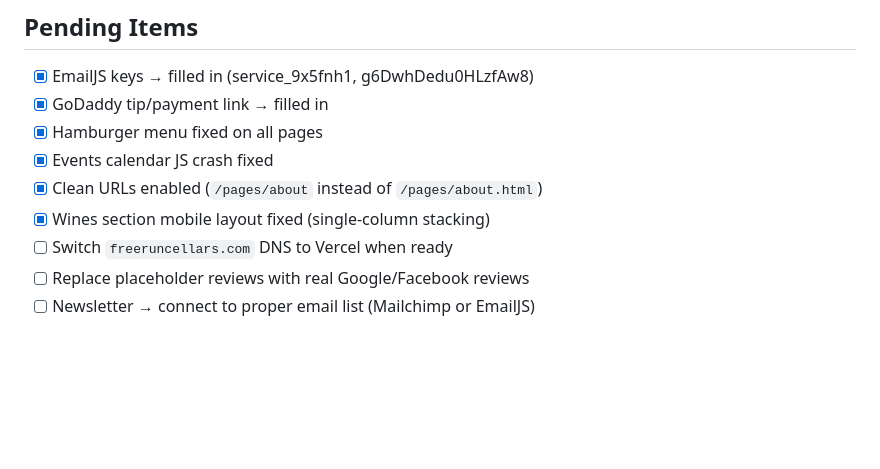
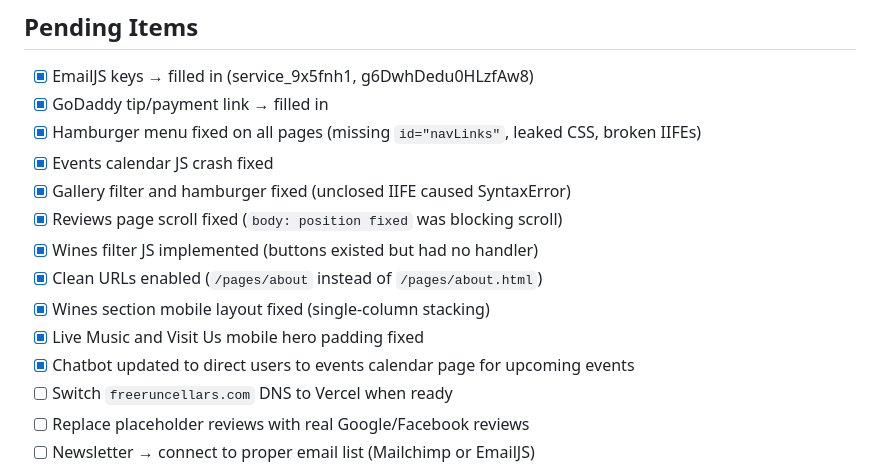
Before and after one commit to paispa/freeruncellars, a Markdown page: README.md, the part around the change. GitHub-like rendering; blank space fills up the shorter version.

```diff
--- a/README.md
+++ b/README.md
@@ -229,10 +229,15 @@ Wine currently sold online via Moersch Hospitality to avoid multi-state sales ta
 
 - [x] EmailJS keys → filled in (service_9x5fnh1, g6DwhDedu0HLzfAw8)
 - [x] GoDaddy tip/payment link → filled in
-- [x] Hamburger menu fixed on all pages
+- [x] Hamburger menu fixed on all pages (missing `id="navLinks"`, leaked CSS, broken IIFEs)
 - [x] Events calendar JS crash fixed
+- [x] Gallery filter and hamburger fixed (unclosed IIFE caused SyntaxError)
+- [x] Reviews page scroll fixed (`body: position fixed` was blocking scroll)
+- [x] Wines filter JS implemented (buttons existed but had no handler)
 - [x] Clean URLs enabled (`/pages/about` instead of `/pages/about.html`)
 - [x] Wines section mobile layout fixed (single-column stacking)
+- [x] Live Music and Visit Us mobile hero padding fixed
+- [x] Chatbot updated to direct users to events calendar page for upcoming events
 - [ ] Switch `freeruncellars.com` DNS to Vercel when ready
 - [ ] Replace placeholder reviews with real Google/Facebook reviews
 - [ ] Newsletter → connect to proper email list (Mailchimp or EmailJS)
```
Also changed, not shown: CLAUDE.md (+6 -1 lines).
